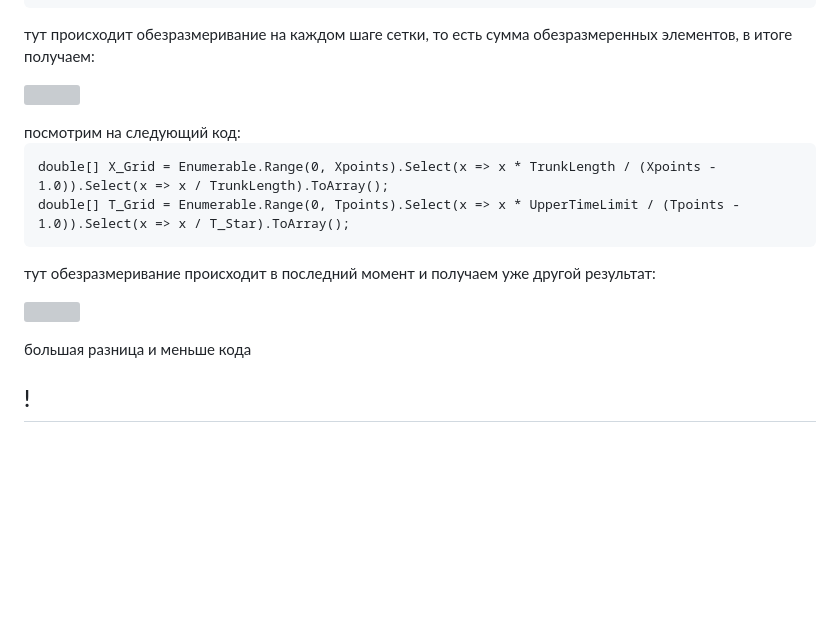
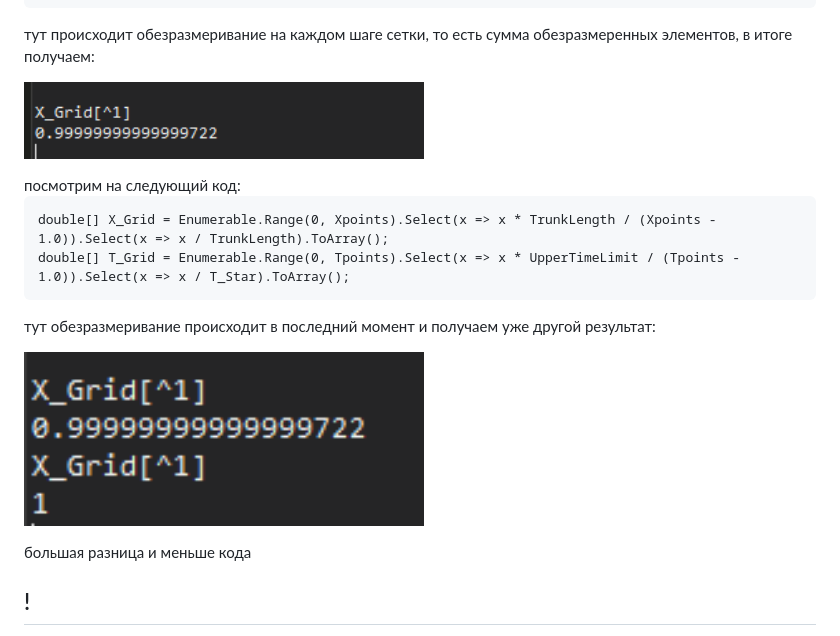
Before and after one commit to smh12355/archive, a Markdown page: docs/Dotnetmech.md, the part around the change. Rendered like a GitHub page; blank space fills up the shorter version; grey boxes are pictures that could not be loaded.

````diff
--- a/docs/Dotnetmech.md
+++ b/docs/Dotnetmech.md
@@ -141,7 +141,7 @@ X_grid = new double[Npoints];
 ```
 тут происходит обезразмеривание на каждом шаге сетки, то есть сумма обезразмеренных элементов, в итоге получаем:
 <p float="center">
-  <img src="https://github.com/smh12355/archive/imges/f1.png" width="400" >
+  <img src="https://github.com/smh12355/archive/blob/master/imges/f1.PNG" width="400" >
 </p>
 посмотрим на следующий код:
 
@@ -151,7 +151,7 @@ double[] T_Grid = Enumerable.Range(0, Tpoints).Select(x => x * UpperTimeLimit /
 ```
 тут обезразмеривание происходит в последний момент и получаем уже другой результат:
 <p float="center">
-  <img src="https://github.com/smh12355/archive/imges/f2.png" width="400" >
+  <img src="https://github.com/smh12355/archive/blob/master/imges/f2.PNG" width="400" >
 </p>
 большая разница и меньше кода
 
````
